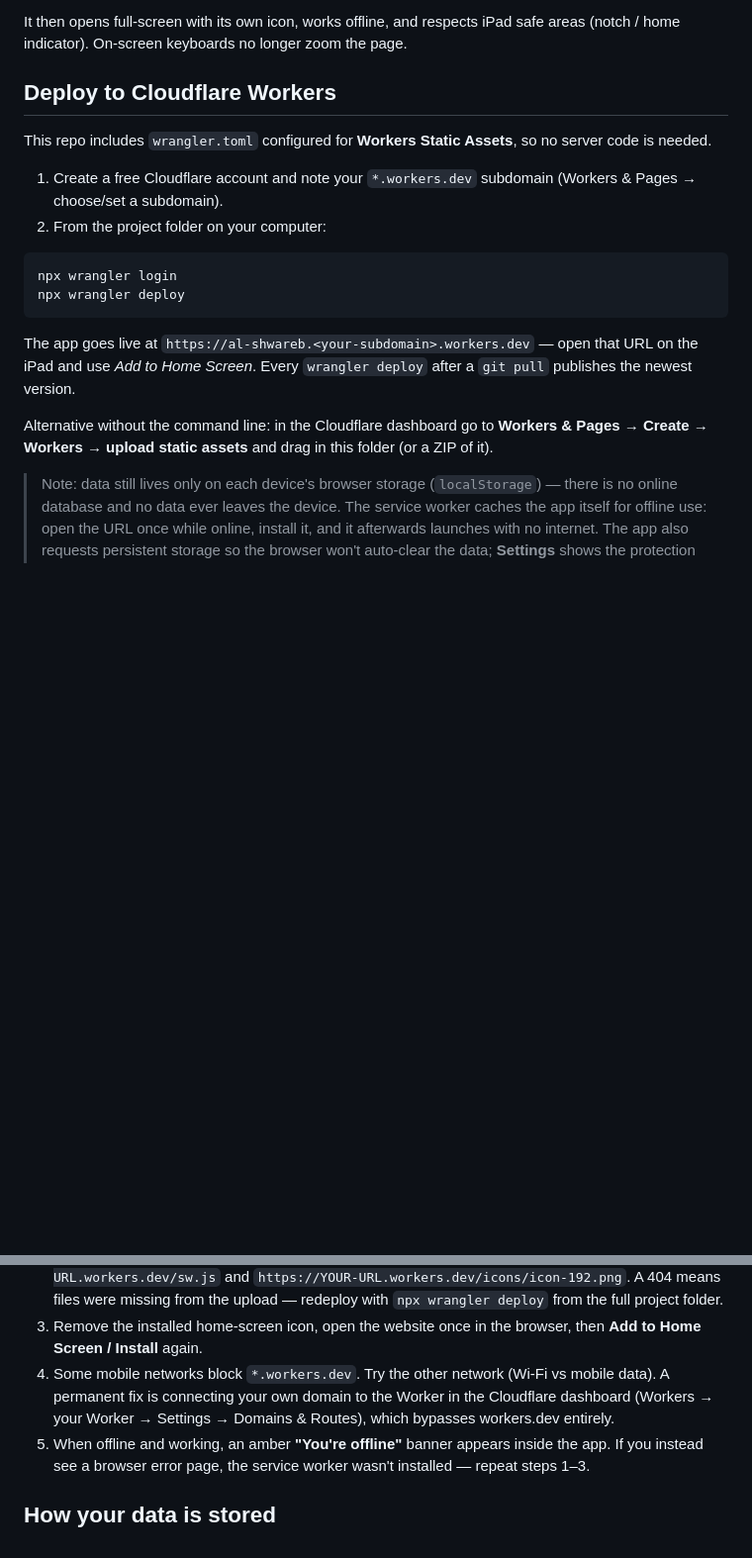
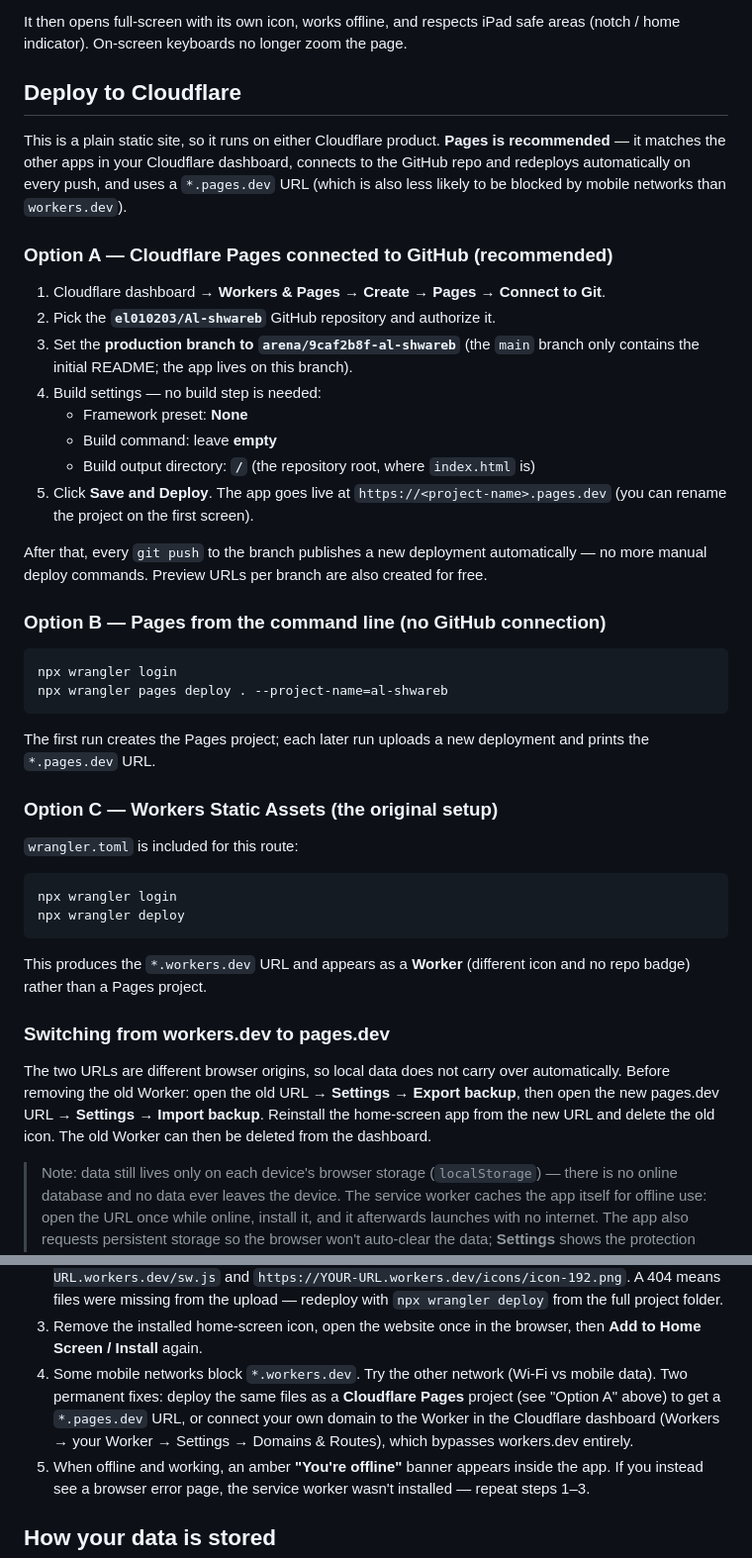
Before and after one commit to el010203/Al-shwareb, a Markdown page: README.md, 2 parts joined by grey strips. Shown at 99% size. Drawn GitHub-style; blank space fills up the shorter version.

Commit message:
Document Cloudflare Pages deployment (Git-connected, pages.dev)
Make Pages the recommended deploy path matching the user's other
projects, keep Workers as an option, and add origin-switch data
migration steps and pages.dev workaround to troubleshooting.

Co-authored-by: arena-agent <297053741+arena-agent@users.noreply.github.com>

````diff
--- a/README.md
+++ b/README.md
@@ -54,27 +54,58 @@ Once it is opened over an `https://` URL (for example the Cloudflare URL below):
 It then opens full-screen with its own icon, works offline, and respects iPad
 safe areas (notch / home indicator). On-screen keyboards no longer zoom the page.
 
-## Deploy to Cloudflare Workers
+## Deploy to Cloudflare
 
-This repo includes `wrangler.toml` configured for **Workers Static Assets**, so no
-server code is needed.
+This is a plain static site, so it runs on either Cloudflare product. **Pages is
+recommended** — it matches the other apps in your Cloudflare dashboard, connects to
+the GitHub repo and redeploys automatically on every push, and uses a `*.pages.dev`
+URL (which is also less likely to be blocked by mobile networks than `workers.dev`).
 
-1. Create a free Cloudflare account and note your `*.workers.dev` subdomain
-   (Workers & Pages → choose/set a subdomain).
-2. From the project folder on your computer:
+### Option A — Cloudflare Pages connected to GitHub (recommended)
+
+1. Cloudflare dashboard → **Workers & Pages → Create → Pages → Connect to Git**.
+2. Pick the **`el010203/Al-shwareb`** GitHub repository and authorize it.
+3. Set the **production branch to `arena/9caf2b8f-al-shwareb`** (the `main` branch
+   only contains the initial README; the app lives on this branch).
+4. Build settings — no build step is needed:
+   - Framework preset: **None**
+   - Build command: leave **empty**
+   - Build output directory: **`/`** (the repository root, where `index.html` is)
+5. Click **Save and Deploy**. The app goes live at
+   `https://<project-name>.pages.dev` (you can rename the project on the first screen).
+
+After that, every `git push` to the branch publishes a new deployment automatically —
+no more manual deploy commands. Preview URLs per branch are also created for free.
+
+### Option B — Pages from the command line (no GitHub connection)
+
+```bash
+npx wrangler login
+npx wrangler pages deploy . --project-name=al-shwareb
+```
+
+The first run creates the Pages project; each later run uploads a new deployment and
+prints the `*.pages.dev` URL.
+
+### Option C — Workers Static Assets (the original setup)
+
+`wrangler.toml` is included for this route:
 
 ```bash
 npx wrangler login
 npx wrangler deploy
 ```
 
-The app goes live at `https://al-shwareb.<your-subdomain>.workers.dev` — open that
-URL on the iPad and use *Add to Home Screen*. Every `wrangler deploy` after a
-`git pull` publishes the newest version.
+This produces the `*.workers.dev` URL and appears as a **Worker** (different icon and
+no repo badge) rather than a Pages project.
 
-Alternative without the command line: in the Cloudflare dashboard go to
-**Workers & Pages → Create → Workers → upload static assets** and drag in this
-folder (or a ZIP of it).
+### Switching from workers.dev to pages.dev
+
+The two URLs are different browser origins, so local data does not carry over
+automatically. Before removing the old Worker: open the old URL →
+**Settings → Export backup**, then open the new pages.dev URL →
+**Settings → Import backup**. Reinstall the home-screen app from the new URL and
+delete the old icon. The old Worker can then be deleted from the dashboard.
 
 > Note: data still lives only on each device's browser storage (`localStorage`) — there
 > is no online database and no data ever leaves the device. The service worker caches
@@ -97,9 +128,10 @@ folder (or a ZIP of it).
 3. Remove the installed home-screen icon, open the website once in the browser, then
    **Add to Home Screen / Install** again.
 4. Some mobile networks block `*.workers.dev`. Try the other network (Wi‑Fi vs mobile
-   data). A permanent fix is connecting your own domain to the Worker in the Cloudflare
-   dashboard (Workers → your Worker → Settings → Domains & Routes), which bypasses
-   workers.dev entirely.
+   data). Two permanent fixes: deploy the same files as a **Cloudflare Pages** project
+   (see "Option A" above) to get a `*.pages.dev` URL, or connect your own domain to the
+   Worker in the Cloudflare dashboard (Workers → your Worker → Settings →
+   Domains & Routes), which bypasses workers.dev entirely.
 5. When offline and working, an amber **"You're offline"** banner appears inside the
    app. If you instead see a browser error page, the service worker wasn't installed —
    repeat steps 1–3.
````
